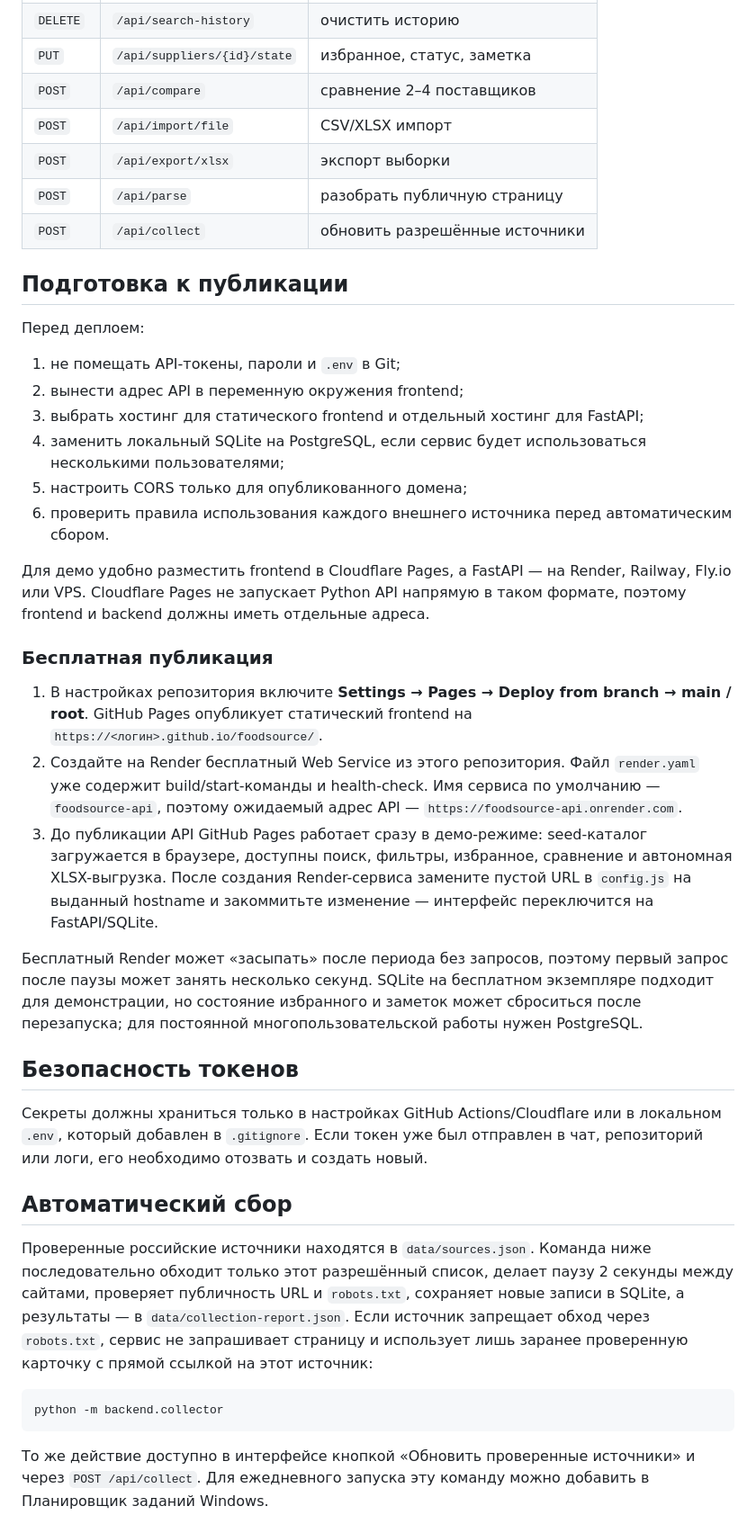
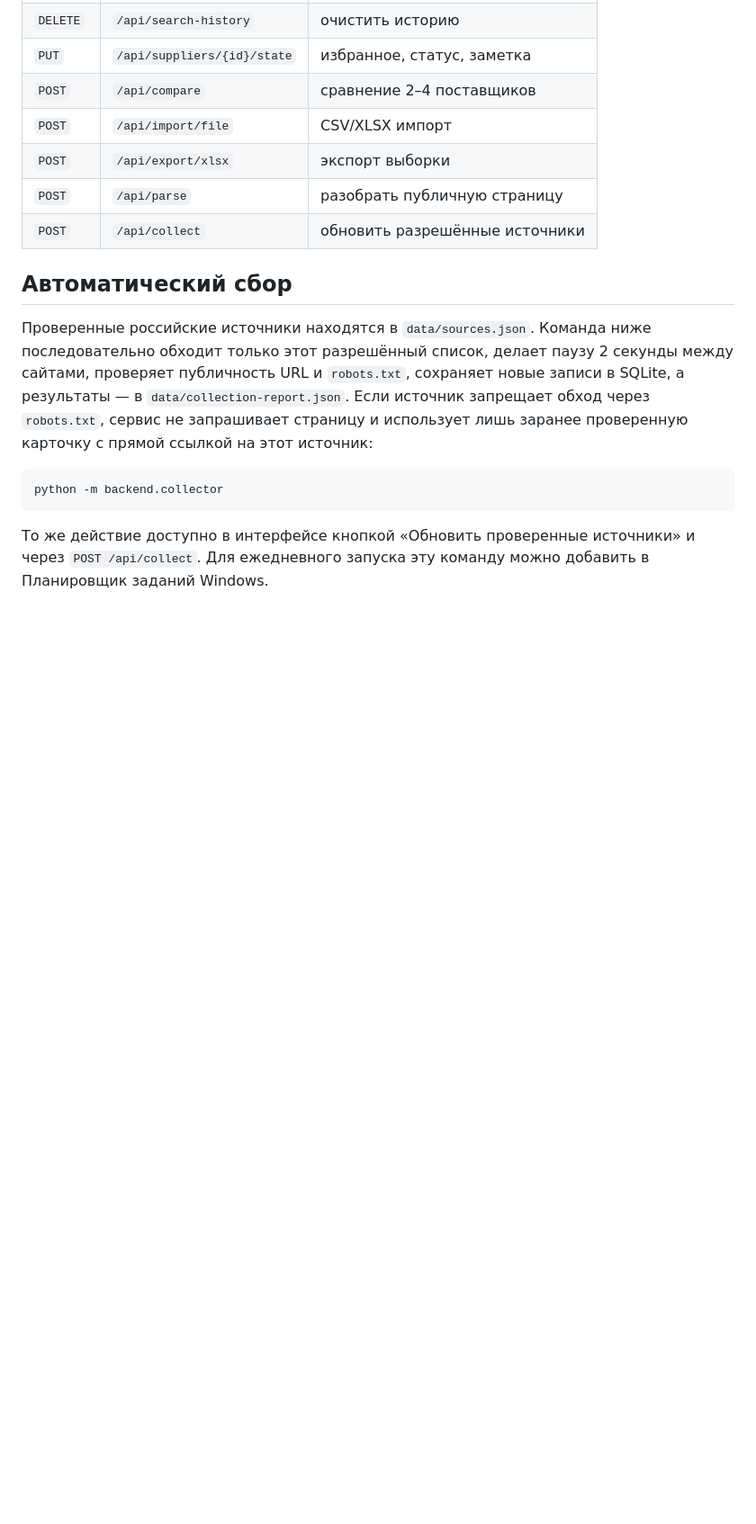
Before and after one commit to SeniorDanilBodrov/foodsource, a Markdown page: README.md, the part around one of its changes. Shown at 90% size. Drawn GitHub-style; blank space fills up the shorter version.

```diff
--- a/README.md
+++ b/README.md
@@ -130,30 +127,7 @@ API будет доступен на `http://127.0.0.1:8000`, документа
 | `POST` | `/api/parse` | разобрать публичную страницу |
 | `POST` | `/api/collect` | обновить разрешённые источники |
 
-## Подготовка к публикации
 
-Перед деплоем:
-
-1. не помещать API-токены, пароли и `.env` в Git;
-2. вынести адрес API в переменную окружения frontend;
-3. выбрать хостинг для статического frontend и отдельный хостинг для FastAPI;
-4. заменить локальный SQLite на PostgreSQL, если сервис будет использоваться несколькими пользователями;
-5. настроить CORS только для опубликованного домена;
-6. проверить правила использования каждого внешнего источника перед автоматическим сбором.
-
-Для демо удобно разместить frontend в Cloudflare Pages, а FastAPI — на Render, Railway, Fly.io или VPS. Cloudflare Pages не запускает Python API напрямую в таком формате, поэтому frontend и backend должны иметь отдельные адреса.
-
-### Бесплатная публикация
-
-1. В настройках репозитория включите **Settings → Pages → Deploy from branch → main / root**. GitHub Pages опубликует статический frontend на `https://<логин>.github.io/foodsource/`.
-2. Создайте на Render бесплатный Web Service из этого репозитория. Файл `render.yaml` уже содержит build/start-команды и health-check. Имя сервиса по умолчанию — `foodsource-api`, поэтому ожидаемый адрес API — `https://foodsource-api.onrender.com`.
-3. До публикации API GitHub Pages работает сразу в демо-режиме: seed-каталог загружается в браузере, доступны поиск, фильтры, избранное, сравнение и автономная XLSX-выгрузка. После создания Render-сервиса замените пустой URL в `config.js` на выданный hostname и закоммитьте изменение — интерфейс переключится на FastAPI/SQLite.
-
-Бесплатный Render может «засыпать» после периода без запросов, поэтому первый запрос после паузы может занять несколько секунд. SQLite на бесплатном экземпляре подходит для демонстрации, но состояние избранного и заметок может сброситься после перезапуска; для постоянной многопользовательской работы нужен PostgreSQL.
-
-## Безопасность токенов
-
-Секреты должны храниться только в настройках GitHub Actions/Cloudflare или в локальном `.env`, который добавлен в `.gitignore`. Если токен уже был отправлен в чат, репозиторий или логи, его необходимо отозвать и создать новый.
 
 ## Автоматический сбор
 
```
Also changed, not shown: other parts of README.md (+0 -3 lines).
